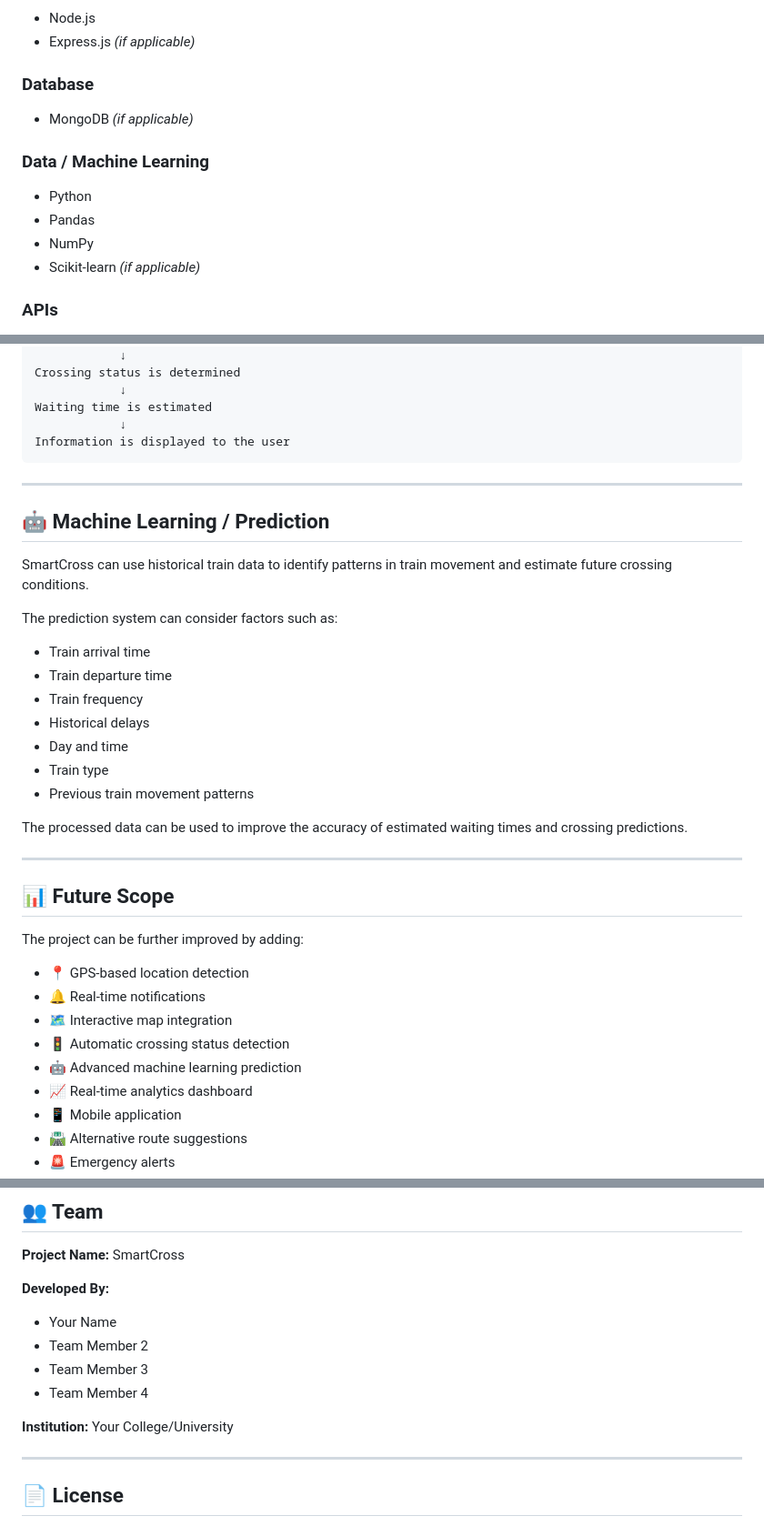
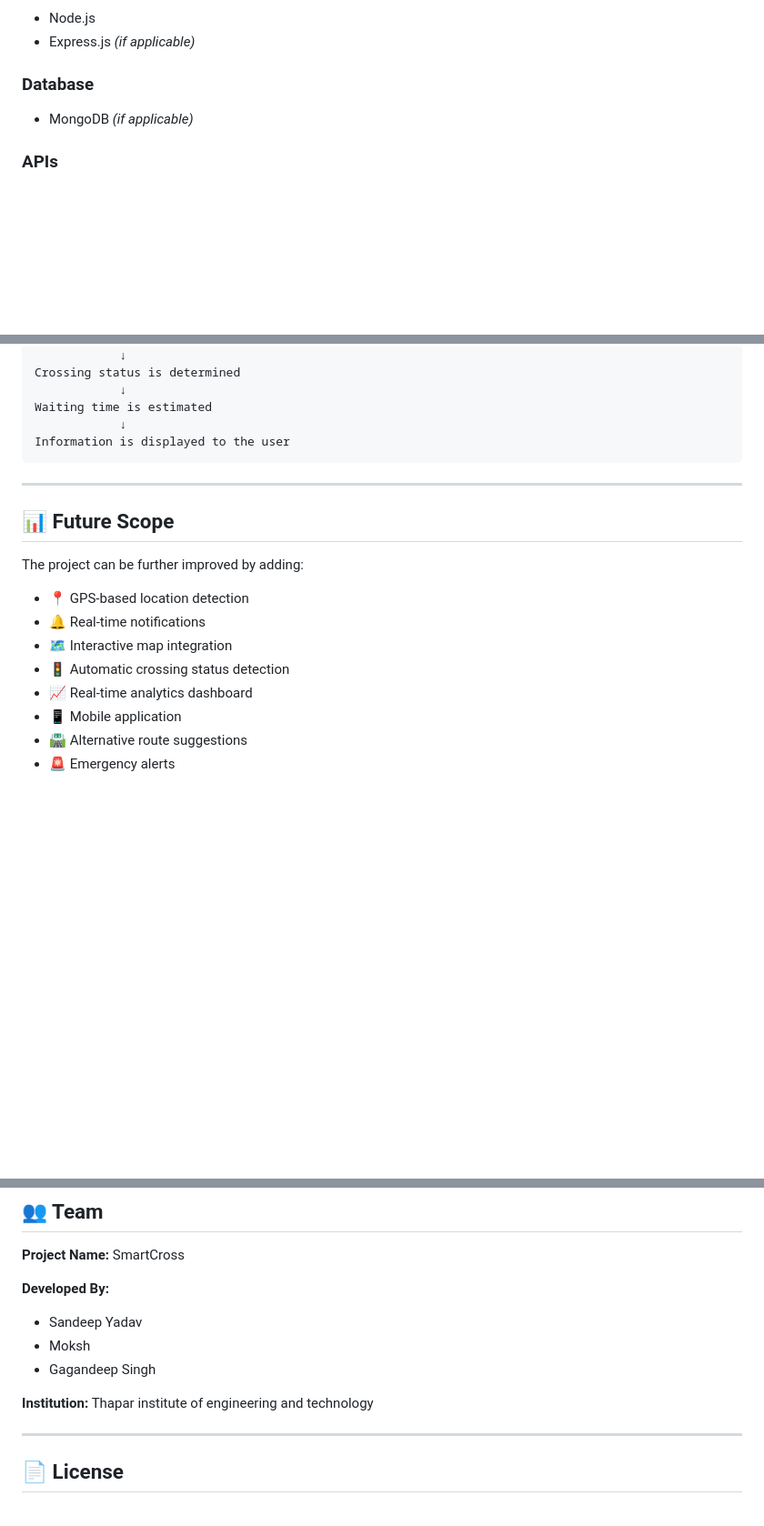
Before and after one commit to moksh2006/Smart-Cross, a Markdown page: README.md, 3 parts joined by grey strips. Shown at 91% size. Rendered like a GitHub page; blank space fills up the shorter version.

Commit message:
updated readme
Removed machine learning section and updated team members and institution.

```diff
--- a/README.md
+++ b/README.md
@@ -122,13 +122,6 @@ The system can:
 
 * MongoDB *(if applicable)*
 
-### Data / Machine Learning
-
-* Python
-* Pandas
-* NumPy
-* Scikit-learn *(if applicable)*
-
 ### APIs
 
 * Railway/Train Data API
@@ -244,24 +237,6 @@ Information is displayed to the user
 
 ---
 
-## 🤖 Machine Learning / Prediction
-
-SmartCross can use historical train data to identify patterns in train movement and estimate future crossing conditions.
-
-The prediction system can consider factors such as:
-
-* Train arrival time
-* Train departure time
-* Train frequency
-* Historical delays
-* Day and time
-* Train type
-* Previous train movement patterns
-
-The processed data can be used to improve the accuracy of estimated waiting times and crossing predictions.
-
----
-
 ## 📊 Future Scope
 
 The project can be further improved by adding:
@@ -270,7 +245,6 @@ The project can be further improved by adding:
 * 🔔 Real-time notifications
 * 🗺️ Interactive map integration
 * 🚦 Automatic crossing status detection
-* 🤖 Advanced machine learning prediction
 * 📈 Real-time analytics dashboard
 * 📱 Mobile application
 * 🛣️ Alternative route suggestions
@@ -328,12 +301,11 @@ SmartCross aims to become a smart railway-crossing assistance platform that comb
 
 **Developed By:**
 
-* Your Name
-* Team Member 2
-* Team Member 3
-* Team Member 4
+* Sandeep Yadav
+* Moksh
+* Gagandeep Singh
 
-**Institution:** Your College/University
+**Institution:** Thapar institute of engineering and technology
 
 ---
 
```
Also changed, not shown: other parts of README.md (+0 -1 lines).
